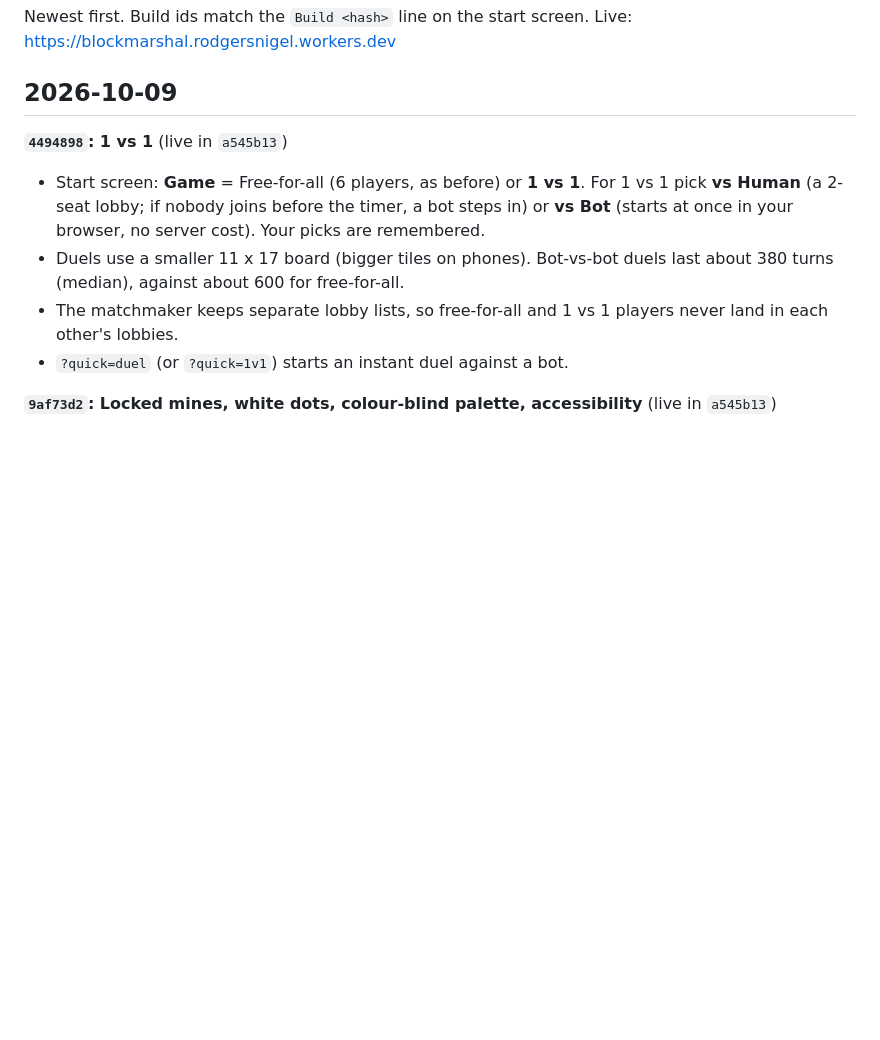
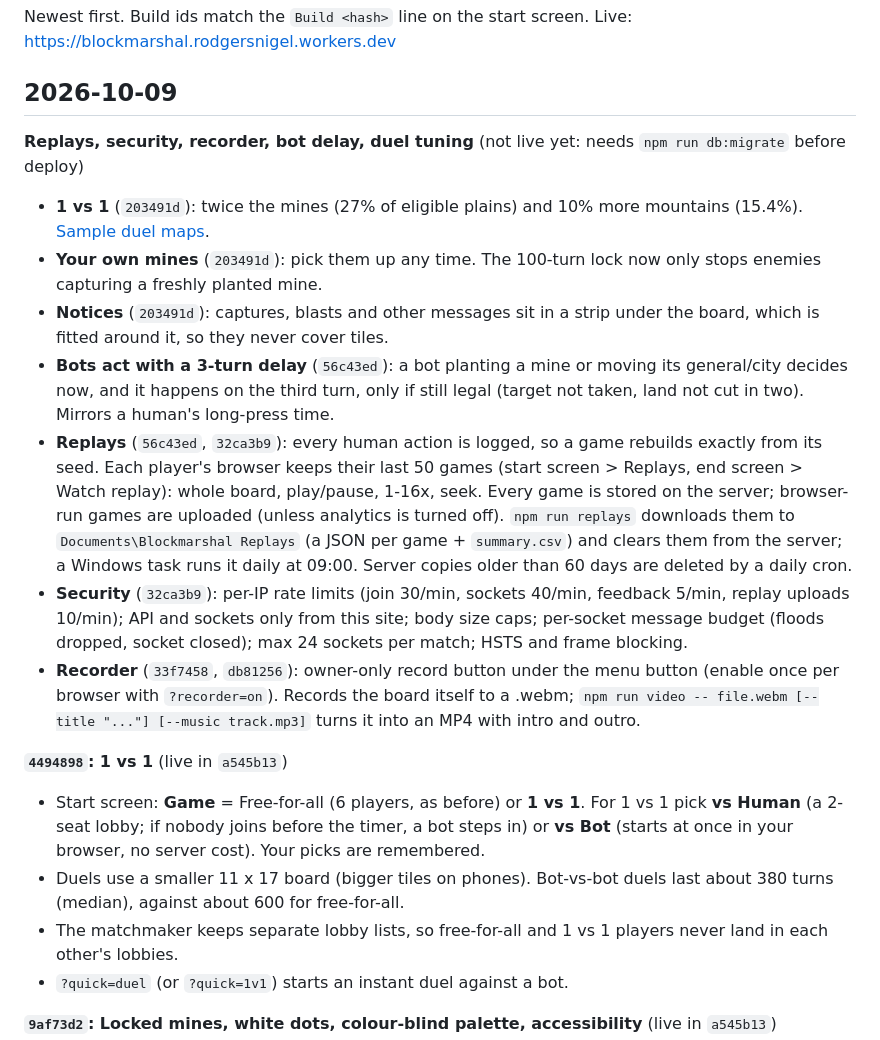
Before and after one commit to NigelRodgers/blockmarshal, a Markdown page: CHANGELOG.md, the part around the change. Drawn GitHub-style; blank space fills up the shorter version.

Commit message:
Docs: replays, security, recorder, bot delay, duel tuning
Co-Authored-By: Claude Opus 5.5 <noreply@anthropic.com>

```diff
--- a/CHANGELOG.md
+++ b/CHANGELOG.md
@@ -3,6 +3,15 @@
 Newest first. Build ids match the `Build <hash>` line on the start screen. Live: https://blockmarshal.rodgersnigel.workers.dev
 
 ## 2026-10-09
+
+**Replays, security, recorder, bot delay, duel tuning** (not live yet: needs `npm run db:migrate` before deploy)
+- **1 vs 1** (`203491d`): twice the mines (27% of eligible plains) and 10% more mountains (15.4%). [Sample duel maps](https://claude.ai/artifact/2SmPigB4mPB8yDG8FbZofW).
+- **Your own mines** (`203491d`): pick them up any time. The 100-turn lock now only stops enemies capturing a freshly planted mine.
+- **Notices** (`203491d`): captures, blasts and other messages sit in a strip under the board, which is fitted around it, so they never cover tiles.
+- **Bots act with a 3-turn delay** (`56c43ed`): a bot planting a mine or moving its general/city decides now, and it happens on the third turn, only if still legal (target not taken, land not cut in two). Mirrors a human's long-press time.
+- **Replays** (`56c43ed`, `32ca3b9`): every human action is logged, so a game rebuilds exactly from its seed. Each player's browser keeps their last 50 games (start screen > Replays, end screen > Watch replay): whole board, play/pause, 1-16x, seek. Every game is stored on the server; browser-run games are uploaded (unless analytics is turned off). `npm run replays` downloads them to `Documents\Blockmarshal Replays` (a JSON per game + `summary.csv`) and clears them from the server; a Windows task runs it daily at 09:00. Server copies older than 60 days are deleted by a daily cron.
+- **Security** (`32ca3b9`): per-IP rate limits (join 30/min, sockets 40/min, feedback 5/min, replay uploads 10/min); API and sockets only from this site; body size caps; per-socket message budget (floods dropped, socket closed); max 24 sockets per match; HSTS and frame blocking.
+- **Recorder** (`33f7458`, `db81256`): owner-only record button under the menu button (enable once per browser with `?recorder=on`). Records the board itself to a .webm; `npm run video -- file.webm [--title "..."] [--music track.mp3]` turns it into an MP4 with intro and outro.
 
 **`4494898`: 1 vs 1** (live in `a545b13`)
 - Start screen: **Game** = Free-for-all (6 players, as before) or **1 vs 1**. For 1 vs 1 pick **vs Human** (a 2-seat lobby; if nobody joins before the timer, a bot steps in) or **vs Bot** (starts at once in your browser, no server cost). Your picks are remembered.
```
Also changed, not shown: CLAUDE.md (+9 -1 lines), DEPLOY.md (+8 -0 lines).
